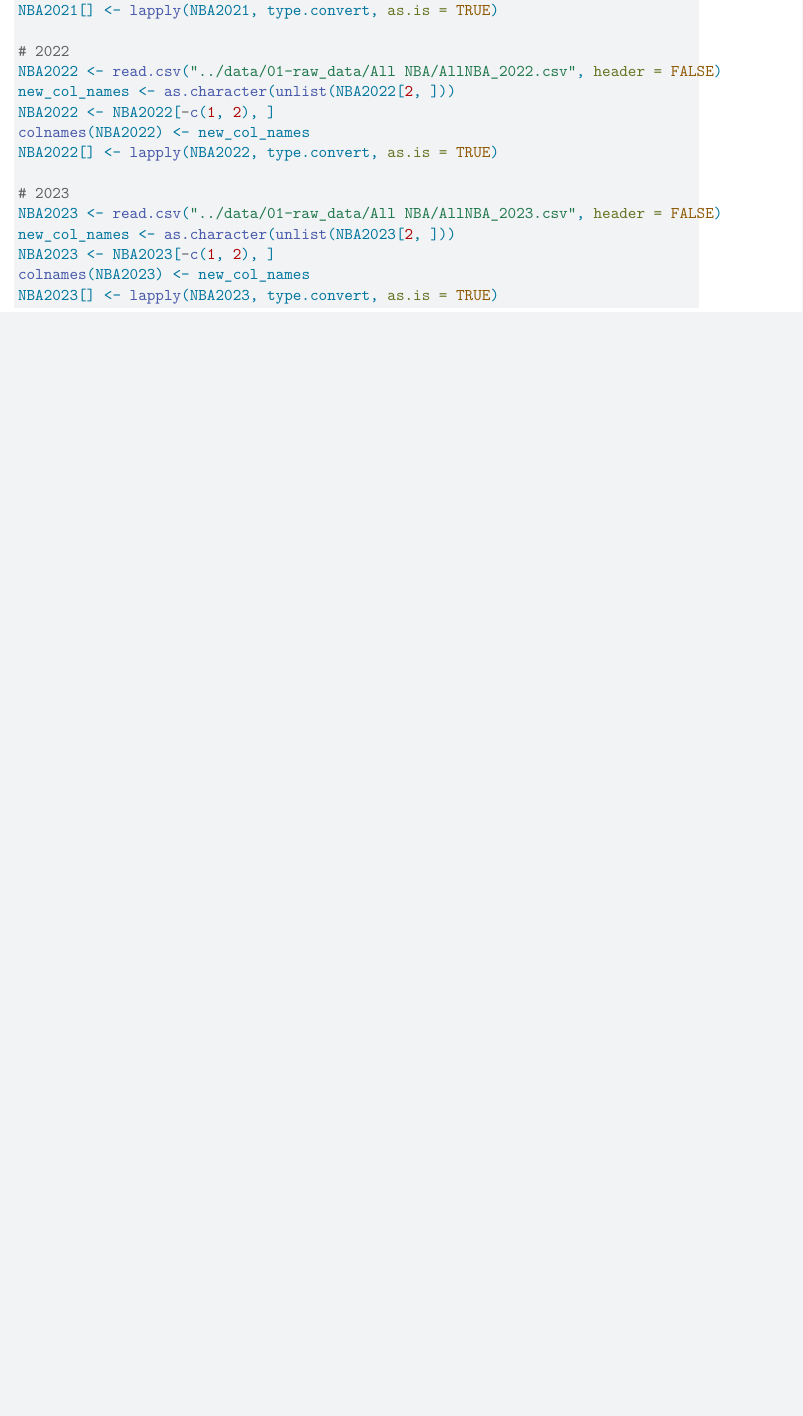
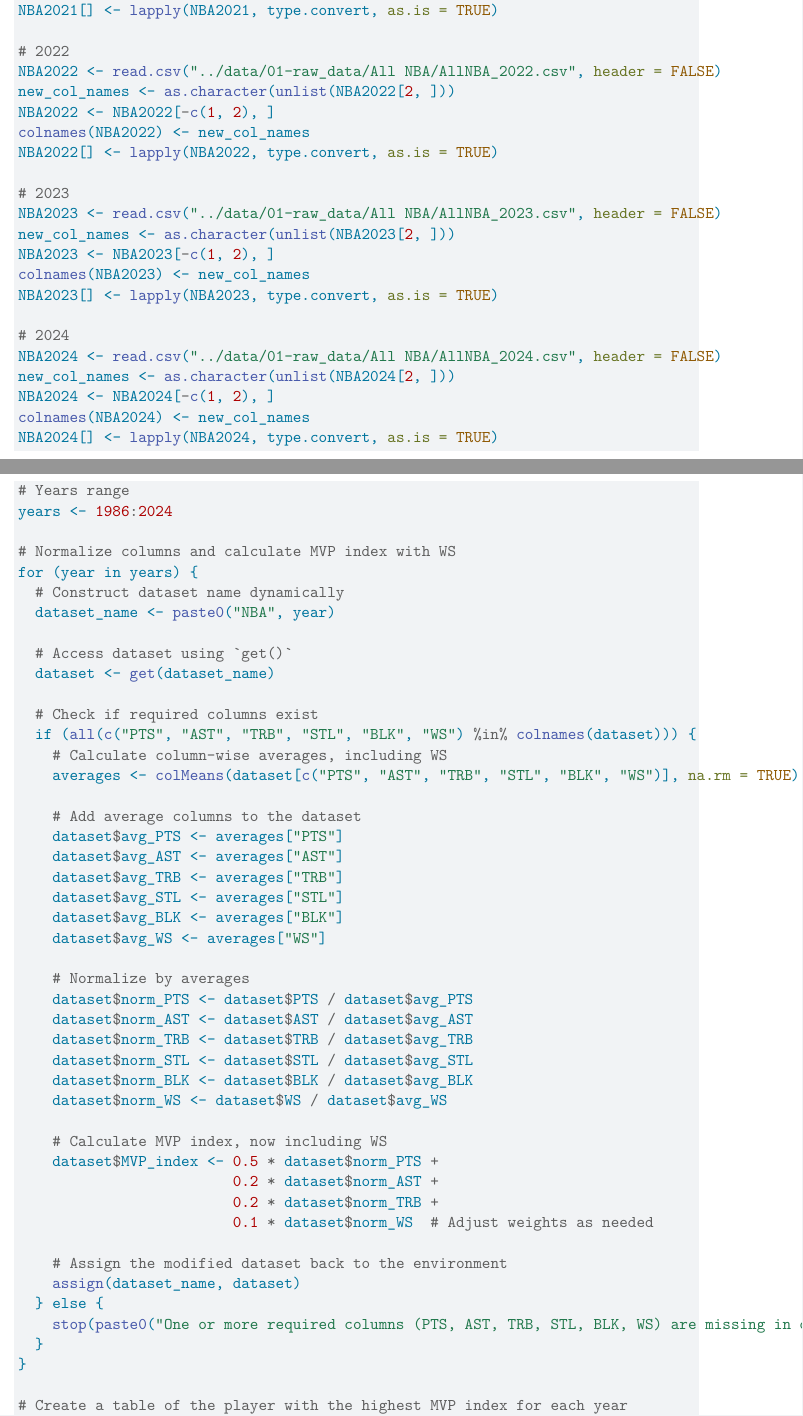
Before and after one commit to Mezhi18/NBAMVP, a Quarto document (paper/paper.qmd): part of page 7 of 11 before the commit and two parts of pages 7 and 8 of 13 after it, the two joined at a grey line, cut so that both start at the same text, the shorter picture padded with empty space. Rendered offline with R 4.5, knitr and Pandoc in place of Quarto, then LaTeX, with nearby package versions; some code elsewhere in the file could not run offline.

Commit message:
Data Cleaning and Variable Creation

````diff
--- a/paper/paper.qmd
+++ b/paper/paper.qmd
@@ -327,3 +327,60 @@
 colnames(NBA2023) <- new_col_names
 NBA2023[] <- lapply(NBA2023, type.convert, as.is = TRUE)
 
+# 2024
+NBA2024 <- read.csv("../data/01-raw_data/All NBA/AllNBA_2024.csv", header = FALSE)
+new_col_names <- as.character(unlist(NBA2024[2, ]))
+NBA2024 <- NBA2024[-c(1, 2), ]
+colnames(NBA2024) <- new_col_names
+NBA2024[] <- lapply(NBA2024, type.convert, as.is = TRUE)
+```
+
+
+```{r}
+
+# Years range
+years <- 1986:2024
+
+# Normalize columns and calculate MVP index with WS
+for (year in years) {
+  # Construct dataset name dynamically
+  dataset_name <- paste0("NBA", year)
+
+  # Access dataset using `get()`
+  dataset <- get(dataset_name)
+
+  # Check if required columns exist
+  if (all(c("PTS", "AST", "TRB", "STL", "BLK", "WS") %in% colnames(dataset))) {
+    # Calculate column-wise averages, including WS
+    averages <- colMeans(dataset[c("PTS", "AST", "TRB", "STL", "BLK", "WS")], na.rm = TRUE)
+
+    # Add average columns to the dataset
+    dataset$avg_PTS <- averages["PTS"]
+    dataset$avg_AST <- averages["AST"]
+    dataset$avg_TRB <- averages["TRB"]
+    dataset$avg_STL <- averages["STL"]
+    dataset$avg_BLK <- averages["BLK"]
+    dataset$avg_WS <- averages["WS"]
+
+    # Normalize by averages
+    dataset$norm_PTS <- dataset$PTS / dataset$avg_PTS
+    dataset$norm_AST <- dataset$AST / dataset$avg_AST
+    dataset$norm_TRB <- dataset$TRB / dataset$avg_TRB
+    dataset$norm_STL <- dataset$STL / dataset$avg_STL
+    dataset$norm_BLK <- dataset$BLK / dataset$avg_BLK
+    dataset$norm_WS <- dataset$WS / dataset$avg_WS
+
+    # Calculate MVP index, now including WS
+    dataset$MVP_index <- 0.5 * dataset$norm_PTS +
+                         0.2 * dataset$norm_AST +
+                         0.2 * dataset$norm_TRB +
+                         0.1 * dataset$norm_WS  # Adjust weights as needed
+
+    # Assign the modified dataset back to the environment
+    assign(dataset_name, dataset)
+  } else {
+    stop(paste0("One or more required columns (PTS, AST, TRB, STL, BLK, WS) are missing in dataset for year ", year))
+  }
+}
+
+# Create a table of the player with the highest MVP index for each year
````
Also changed, not shown: paper/paper.qmd (32 more changed lines).
